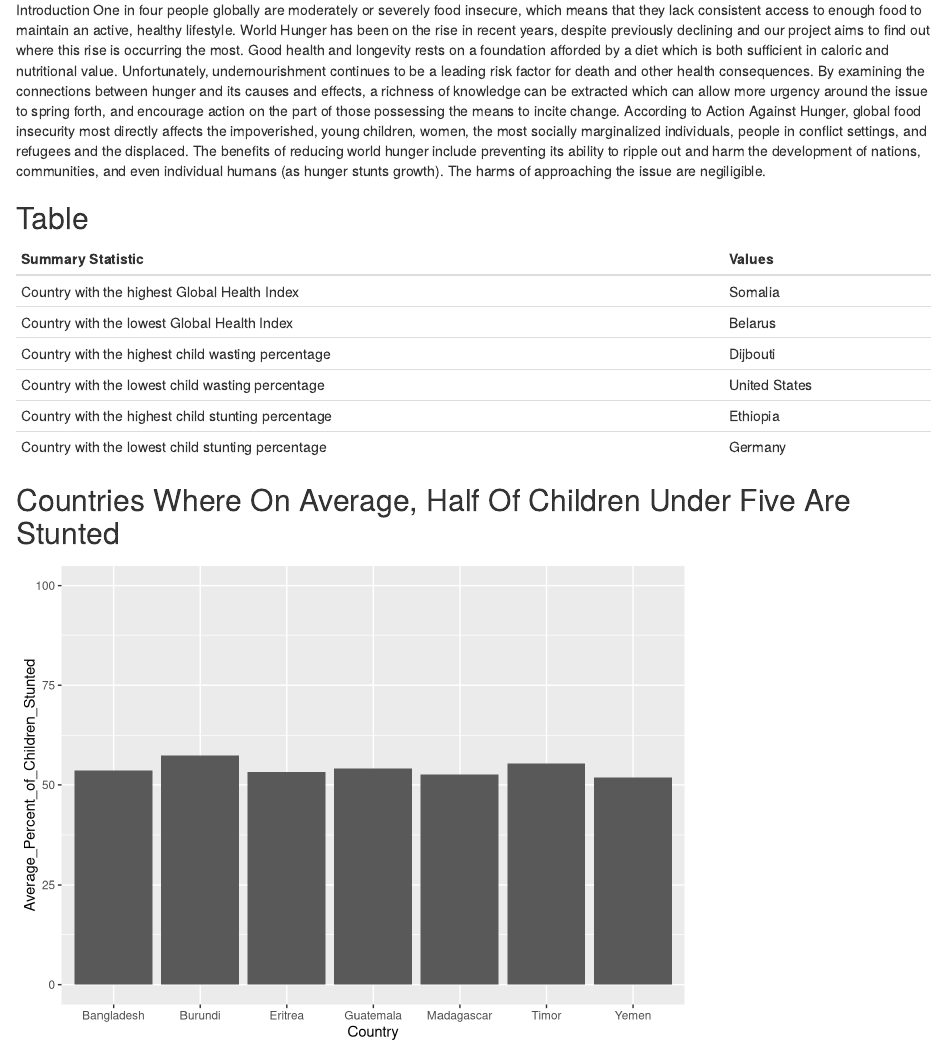
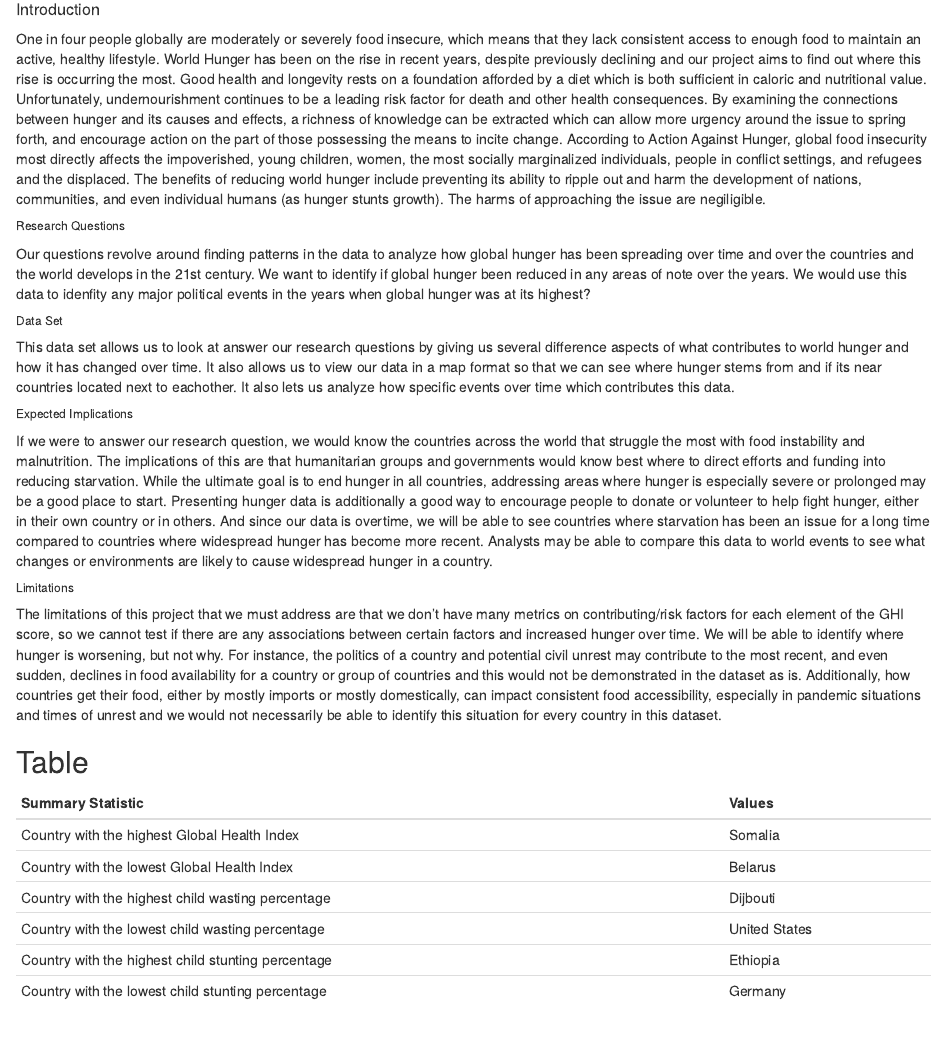
Before and after one commit to info201a-au2022/project-group-8-section-ag, an R Markdown document (docs/index.Rmd): the page in a window 1100 px wide, from 340 px down before the commit and from 360 px down after it, so that both start at the same text. Rendered offline with R 4.5, knitr and Pandoc, with nearby package versions.

Commit message:
finished dynamic paragraph

```diff
--- a/docs/index.Rmd
+++ b/docs/index.Rmd
@@ -18,7 +18,7 @@ effects that come with hunger such as food insecurity, stunting in children, and
 years to see how the evidence of hunger patterns have increased or decreased, we can come up with potential solutions to address the food instability we
 currently face.
 
-Introduction
+##### Introduction
 One in four people globally are moderately or severely food insecure, which means that they lack consistent access to enough food to maintain an active,
 healthy lifestyle. World Hunger has been on the rise in recent years, despite previously declining and our project aims to find out where this rise is
 occurring the most. Good health and longevity rests on a foundation afforded by a diet which is both sufficient in caloric and nutritional value.
@@ -27,6 +27,18 @@ and its causes and effects, a richness of knowledge can be extracted which can a
 on the part of those possessing the means to incite change. According to Action Against Hunger, global food insecurity most directly affects the impoverished, young children, women, the most socially marginalized individuals, people in conflict settings, and refugees and the displaced. The benefits
 of reducing world hunger include preventing its ability to ripple out and harm the development of nations, communities, and even individual humans (as
 hunger stunts growth). The harms of approaching the issue are negiligible.
+
+###### Research Questions
+Our questions revolve around finding patterns in the data to analyze how global hunger has been spreading over time and over the countries and the world develops in the 21st century. We want to identify if  global hunger been reduced in any areas of note over the years. We would use this data to idenfity any major political events in the years when global hunger was at its highest?
+
+###### Data Set
+This data set allows us to look at answer our research questions by giving us several difference aspects of what contributes to world hunger and how it has changed over time. It also allows us to view our data in a map format so that we can see where hunger stems from and if its near countries located next to eachother. It also lets us analyze how specific events over time which contributes this data.
+
+###### Expected Implications
+If we were to answer our research question, we would know the countries across the world that struggle the most with food instability and malnutrition. The implications of this are that humanitarian groups and governments would know best where to direct efforts and funding into reducing starvation. While the ultimate goal is to end hunger in all countries, addressing areas where hunger is especially severe or prolonged may be a good place to start. Presenting hunger data is additionally a good way to encourage people to donate or volunteer to help fight hunger, either in their own country or in others. And since our data is overtime, we will be able to see countries where starvation has been an issue for a long time compared to countries where widespread hunger has become more recent. Analysts may be able to compare this data to world events to see what changes or environments are likely to cause widespread hunger in a country.
+
+###### Limitations
+The limitations of this project that we must address are that we don’t have many metrics on contributing/risk factors for each element of the GHI score, so we cannot test if there are any associations between certain factors and increased hunger over time. We will be able to identify where hunger is worsening, but not why. For instance, the politics of a country and potential civil unrest may contribute to the most recent, and even sudden, declines in food availability for a country or group of countries and this would not be demonstrated in the dataset as is. Additionally, how countries get their food, either by mostly imports or mostly domestically, can impact consistent food accessibility, especially in pandemic situations and times of unrest and we would not necessarily be able to identify this situation for every country in this dataset.
 
 
 ## Table
```
Also changed, not shown: docs/index.Rmd (2 more changed lines).
